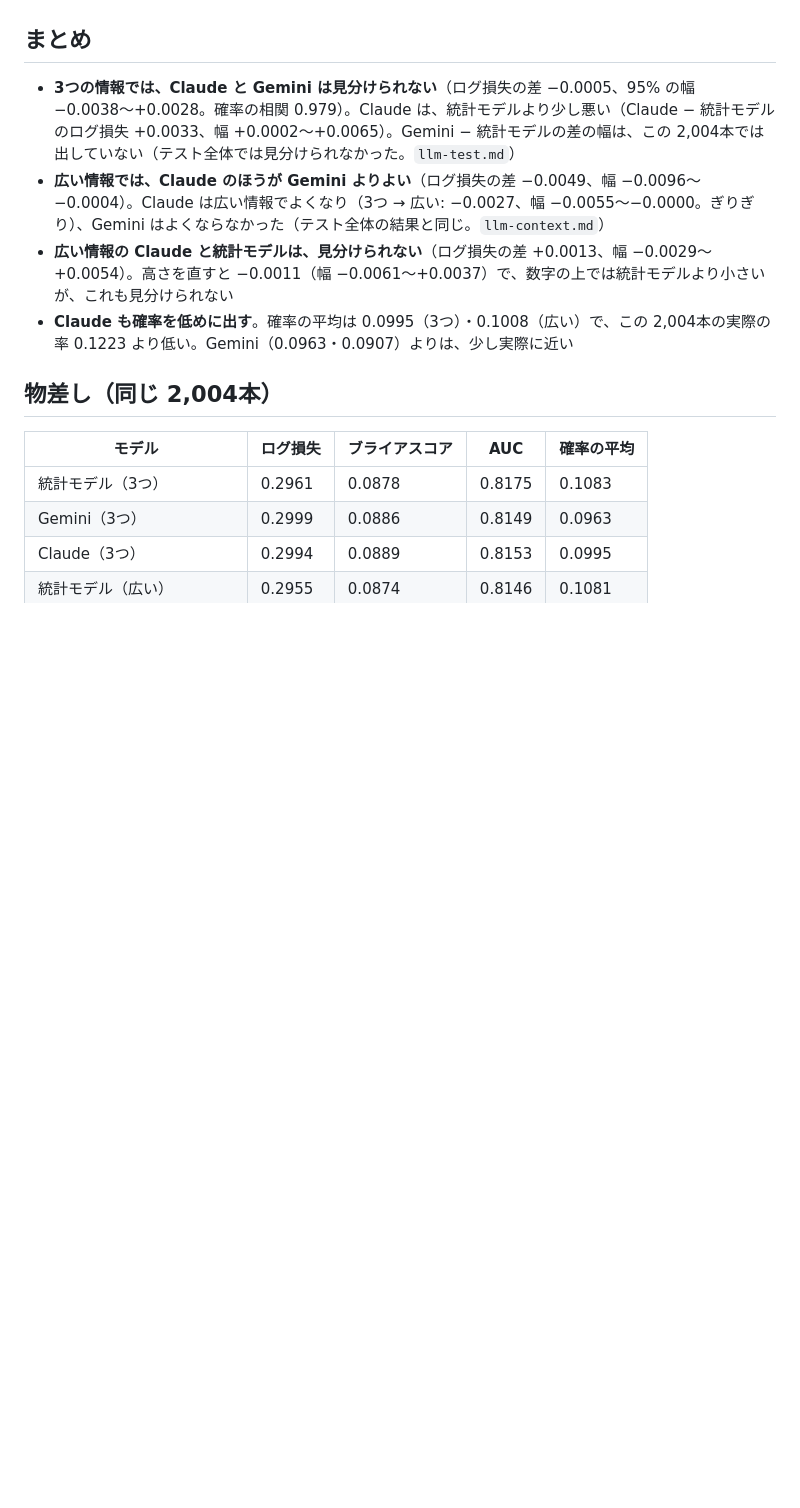
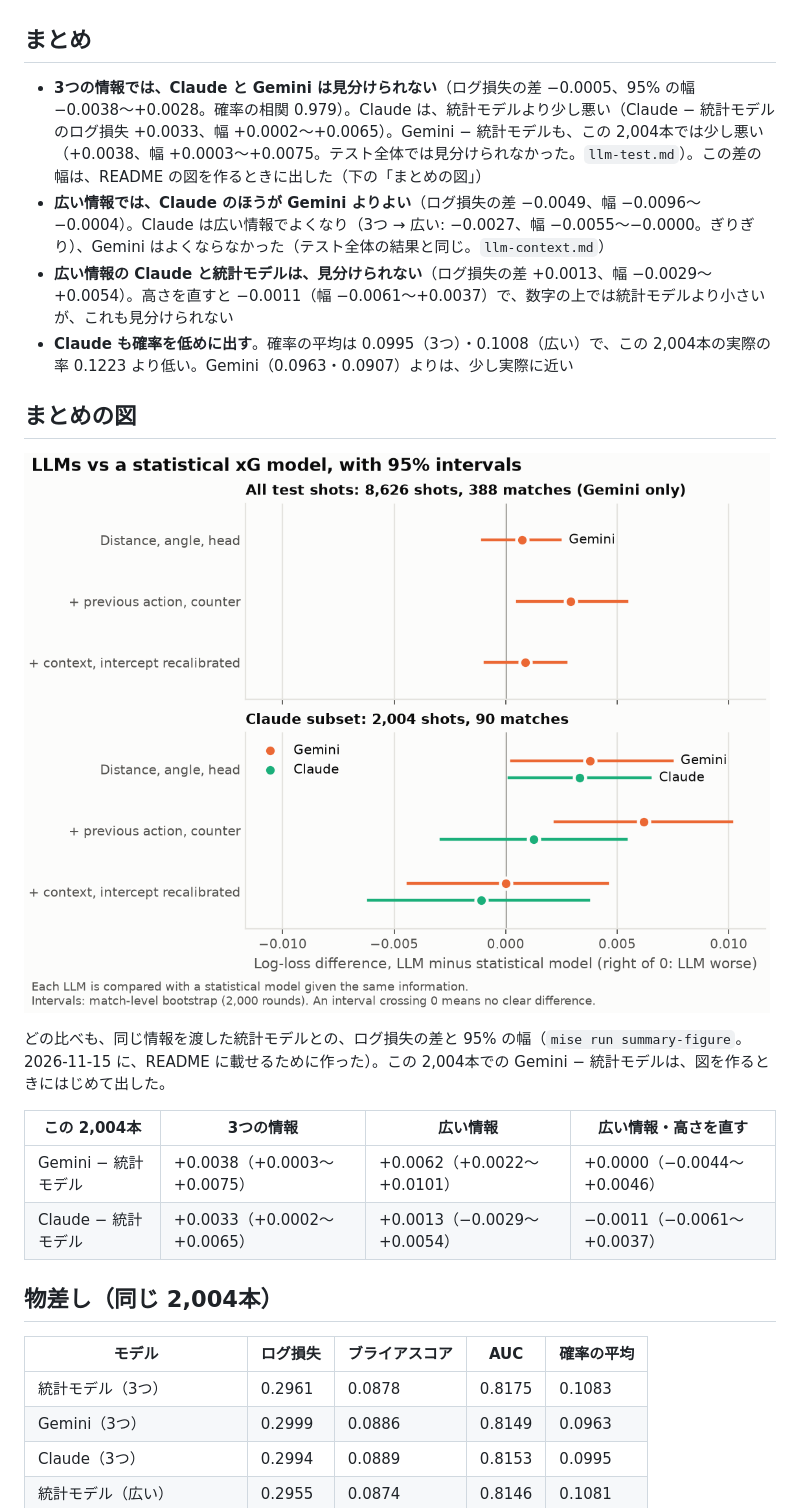
Before and after one commit to ksip9012/football-xg-vs-llm, a Markdown page: notes/llm-claude.md, the part around the change. Rendered like a GitHub page; pictures changed too: notes/figures/llm_summary.png (added); blank space fills up the shorter version.

```diff
--- a/notes/llm-claude.md
+++ b/notes/llm-claude.md
@@ -9,10 +9,21 @@
 
 ## まとめ
 
-- **3つの情報では、Claude と Gemini は見分けられない**（ログ損失の差 −0.0005、95% の幅 −0.0038〜+0.0028。確率の相関 0.979）。Claude は、統計モデルより少し悪い（Claude − 統計モデルのログ損失 +0.0033、幅 +0.0002〜+0.0065）。Gemini − 統計モデルの差の幅は、この 2,004本では出していない（テスト全体では見分けられなかった。`llm-test.md`）
+- **3つの情報では、Claude と Gemini は見分けられない**（ログ損失の差 −0.0005、95% の幅 −0.0038〜+0.0028。確率の相関 0.979）。Claude は、統計モデルより少し悪い（Claude − 統計モデルのログ損失 +0.0033、幅 +0.0002〜+0.0065）。Gemini − 統計モデルも、この 2,004本では少し悪い（+0.0038、幅 +0.0003〜+0.0075。テスト全体では見分けられなかった。`llm-test.md`）。この差の幅は、README の図を作るときに出した（下の「まとめの図」）
 - **広い情報では、Claude のほうが Gemini よりよい**（ログ損失の差 −0.0049、幅 −0.0096〜−0.0004）。Claude は広い情報でよくなり（3つ → 広い: −0.0027、幅 −0.0055〜−0.0000。ぎりぎり）、Gemini はよくならなかった（テスト全体の結果と同じ。`llm-context.md`）
 - **広い情報の Claude と統計モデルは、見分けられない**（ログ損失の差 +0.0013、幅 −0.0029〜+0.0054）。高さを直すと −0.0011（幅 −0.0061〜+0.0037）で、数字の上では統計モデルより小さいが、これも見分けられない
 - **Claude も確率を低めに出す**。確率の平均は 0.0995（3つ）・0.1008（広い）で、この 2,004本の実際の率 0.1223 より低い。Gemini（0.0963・0.0907）よりは、少し実際に近い
+
+## まとめの図
+
+![LLMs vs a statistical xG model, with 95% intervals](figures/llm_summary.png)
+
+どの比べも、同じ情報を渡した統計モデルとの、ログ損失の差と 95% の幅（`mise run summary-figure`。2026-11-15 に、README に載せるために作った）。この 2,004本での Gemini − 統計モデルは、図を作るときにはじめて出した。
+
+| この 2,004本 | 3つの情報 | 広い情報 | 広い情報・高さを直す |
+| --- | --- | --- | --- |
+| Gemini − 統計モデル | +0.0038（+0.0003〜+0.0075） | +0.0062（+0.0022〜+0.0101） | +0.0000（−0.0044〜+0.0046） |
+| Claude − 統計モデル | +0.0033（+0.0002〜+0.0065） | +0.0013（−0.0029〜+0.0054） | −0.0011（−0.0061〜+0.0037） |
 
 ## 物差し（同じ 2,004本）
 
```
Also changed, not shown: README.md (+11 -1 lines), decisions/0005-cv-aggregates-figures.md (+1 -0 lines), 3 other files.
